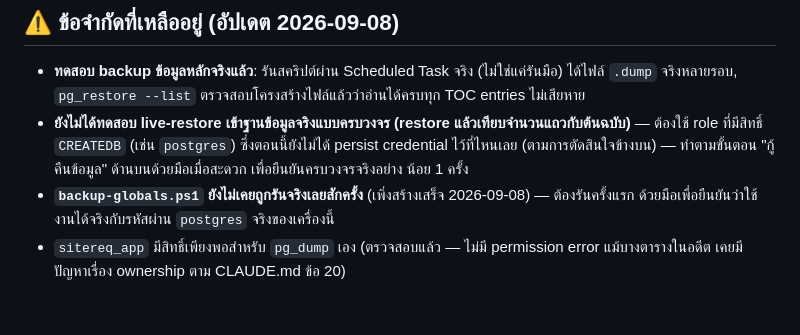
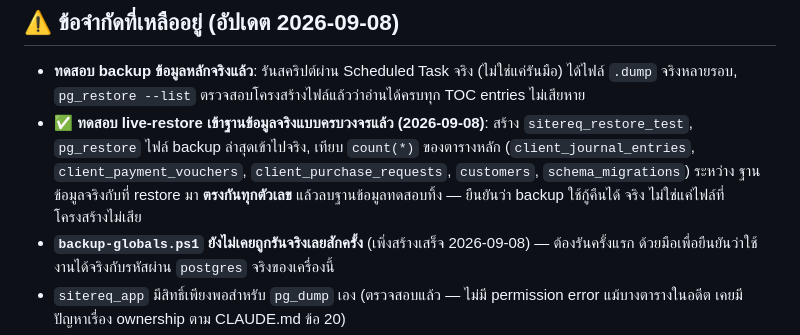
Before and after one commit to ballpopzaza219-dotcom/sales-presentation, a Markdown page: server/docs/database-backup-setup.md, the part around the change. Drawn GitHub-style; blank space fills up the shorter version.

Commit message:
Record successful live-restore verification (row counts matched exactly)
Closes the one remaining backup limitation: restored the latest dump into a
throwaway sitereq_restore_test database and compared row counts against the
live database across client_journal_entries, client_payment_vouchers,
client_purchase_requests, customers, and schema_migrations - all matched
exactly. Test database dropped afterward.

Co-Authored-By: Claude Sonnet 5 <noreply@anthropic.com>

```diff
--- a/server/docs/database-backup-setup.md
+++ b/server/docs/database-backup-setup.md
@@ -107,10 +107,11 @@ psql -h 127.0.0.1 -U postgres -d postgres -f "C:\SiteReqBackups\sitereq_globals_
 
 - **ทดสอบ backup ข้อมูลหลักจริงแล้ว**: รันสคริปต์ผ่าน Scheduled Task จริง (ไม่ใช่แค่รันมือ) ได้ไฟล์ `.dump`
   จริงหลายรอบ, `pg_restore --list` ตรวจสอบโครงสร้างไฟล์แล้วว่าอ่านได้ครบทุก TOC entries ไม่เสียหาย
-- **ยังไม่ได้ทดสอบ live-restore เข้าฐานข้อมูลจริงแบบครบวงจร (restore แล้วเทียบจำนวนแถวกับต้นฉบับ)** —
-  ต้องใช้ role ที่มีสิทธิ์ `CREATEDB` (เช่น `postgres`) ซึ่งตอนนี้ยังไม่ได้ persist credential ไว้ที่ไหนเลย
-  (ตามการตัดสินใจข้างบน) — ทำตามขั้นตอน "กู้คืนข้อมูล" ด้านบนด้วยมือเมื่อสะดวก เพื่อยืนยันครบวงจรจริงอย่าง
-  น้อย 1 ครั้ง
+- **✅ ทดสอบ live-restore เข้าฐานข้อมูลจริงแบบครบวงจรแล้ว (2026-09-08)**: สร้าง `sitereq_restore_test`,
+  `pg_restore` ไฟล์ backup ล่าสุดเข้าไปจริง, เทียบ `count(*)` ของตารางหลัก (`client_journal_entries`,
+  `client_payment_vouchers`, `client_purchase_requests`, `customers`, `schema_migrations`) ระหว่าง
+  ฐานข้อมูลจริงกับที่ restore มา **ตรงกันทุกตัวเลข** แล้วลบฐานข้อมูลทดสอบทิ้ง — ยืนยันว่า backup ใช้กู้คืนได้
+  จริง ไม่ใช่แค่ไฟล์ที่โครงสร้างไม่เสีย
 - **`backup-globals.ps1` ยังไม่เคยถูกรันจริงเลยสักครั้ง** (เพิ่งสร้างเสร็จ 2026-09-08) — ต้องรันครั้งแรก
   ด้วยมือเพื่อยืนยันว่าใช้งานได้จริงกับรหัสผ่าน `postgres` จริงของเครื่องนี้
 - `sitereq_app` มีสิทธิ์เพียงพอสำหรับ `pg_dump` เอง (ตรวจสอบแล้ว — ไม่มี permission error แม้บางตารางในอดีต
```
